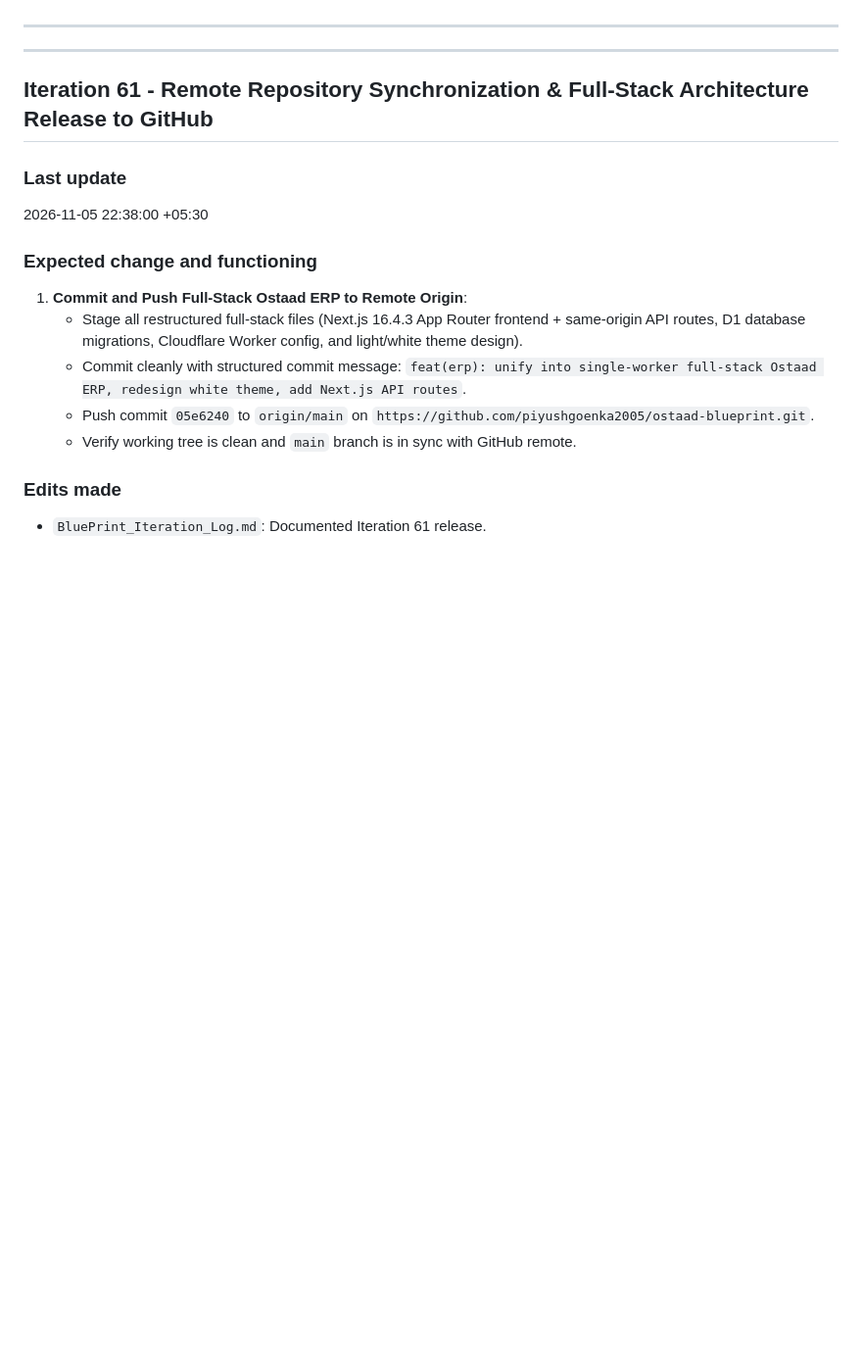
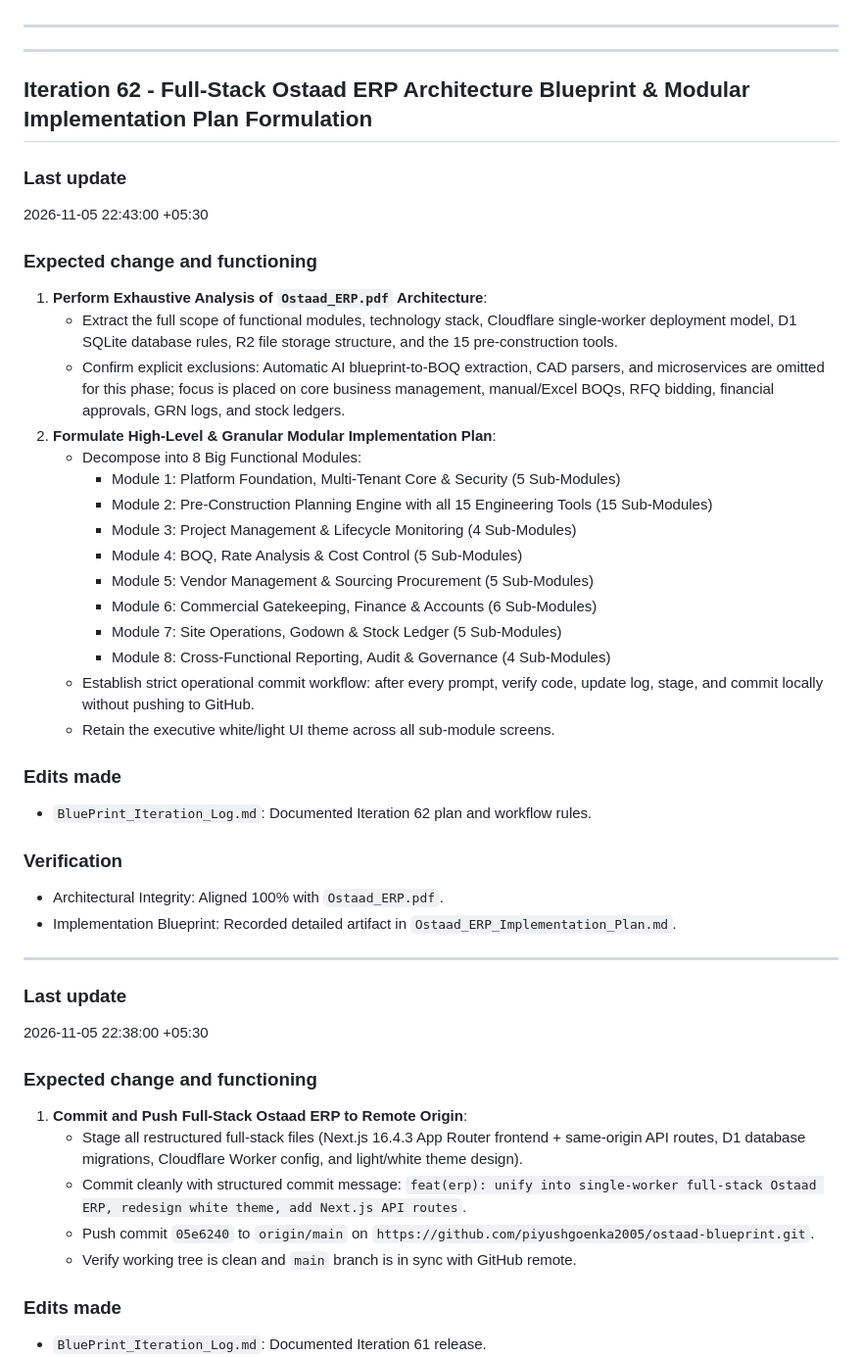
Before and after one commit to piyushgoenka2005/ostaad-blueprint, a Markdown page: BluePrint_Iteration_Log.md, the part around the change. Shown at 98% size. Drawn GitHub-style; blank space fills up the shorter version.

Commit message:
docs: record Iteration 62 implementation plan in log

```diff
--- a/BluePrint_Iteration_Log.md
+++ b/BluePrint_Iteration_Log.md
@@ -6,7 +6,40 @@ This log records every technical iteration, user prompt request, architectural e
 
 ---
 
-## Iteration 61 - Remote Repository Synchronization & Full-Stack Architecture Release to GitHub
+## Iteration 62 - Full-Stack Ostaad ERP Architecture Blueprint & Modular Implementation Plan Formulation
+
+### Last update
+
+2026-11-05 22:43:00 +05:30
+
+### Expected change and functioning
+
+1. **Perform Exhaustive Analysis of `Ostaad_ERP.pdf` Architecture**:
+   - Extract the full scope of functional modules, technology stack, Cloudflare single-worker deployment model, D1 SQLite database rules, R2 file storage structure, and the 15 pre-construction tools.
+   - Confirm explicit exclusions: Automatic AI blueprint-to-BOQ extraction, CAD parsers, and microservices are omitted for this phase; focus is placed on core business management, manual/Excel BOQs, RFQ bidding, financial approvals, GRN logs, and stock ledgers.
+2. **Formulate High-Level & Granular Modular Implementation Plan**:
+   - Decompose into 8 Big Functional Modules:
+     - Module 1: Platform Foundation, Multi-Tenant Core & Security (5 Sub-Modules)
+     - Module 2: Pre-Construction Planning Engine with all 15 Engineering Tools (15 Sub-Modules)
+     - Module 3: Project Management & Lifecycle Monitoring (4 Sub-Modules)
+     - Module 4: BOQ, Rate Analysis & Cost Control (5 Sub-Modules)
+     - Module 5: Vendor Management & Sourcing Procurement (5 Sub-Modules)
+     - Module 6: Commercial Gatekeeping, Finance & Accounts (6 Sub-Modules)
+     - Module 7: Site Operations, Godown & Stock Ledger (5 Sub-Modules)
+     - Module 8: Cross-Functional Reporting, Audit & Governance (4 Sub-Modules)
+   - Establish strict operational commit workflow: after every prompt, verify code, update log, stage, and commit locally without pushing to GitHub.
+   - Retain the executive white/light UI theme across all sub-module screens.
+
+### Edits made
+
+- `BluePrint_Iteration_Log.md`: Documented Iteration 62 plan and workflow rules.
+
+### Verification
+
+- Architectural Integrity: Aligned 100% with `Ostaad_ERP.pdf`.
+- Implementation Blueprint: Recorded detailed artifact in `Ostaad_ERP_Implementation_Plan.md`.
+
+---
 
 ### Last update
 
```
